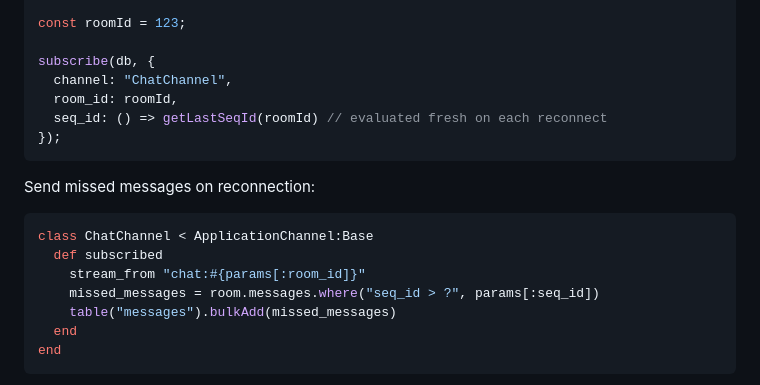
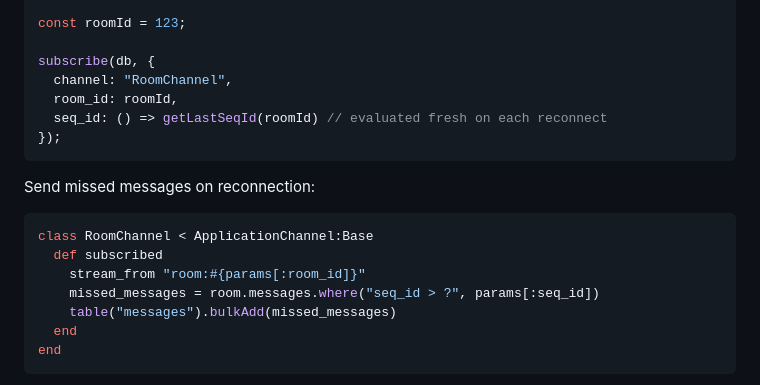
Before and after one commit to buhrmi/dexiecable, a Markdown page: README.md, the part around the change. Drawn GitHub-style.

````diff
--- a/README.md
+++ b/README.md
@@ -247,7 +247,7 @@ import { db, getLastSeqId } from './database';
 const roomId = 123;
 
 subscribe(db, {
-  channel: "ChatChannel",
+  channel: "RoomChannel",
   room_id: roomId,
   seq_id: () => getLastSeqId(roomId) // evaluated fresh on each reconnect
 });
@@ -256,9 +256,9 @@ subscribe(db, {
 Send missed messages on reconnection:
 
 ```ruby
-class ChatChannel < ApplicationChannel:Base
+class RoomChannel < ApplicationChannel:Base
   def subscribed
-    stream_from "chat:#{params[:room_id]}"
+    stream_from "room:#{params[:room_id]}"
     missed_messages = room.messages.where("seq_id > ?", params[:seq_id])
     table("messages").bulkAdd(missed_messages)
   end
````
